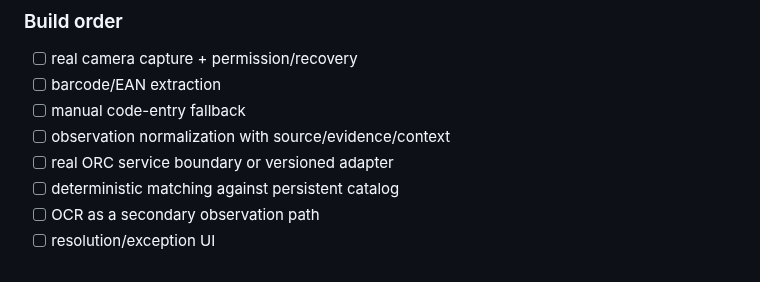
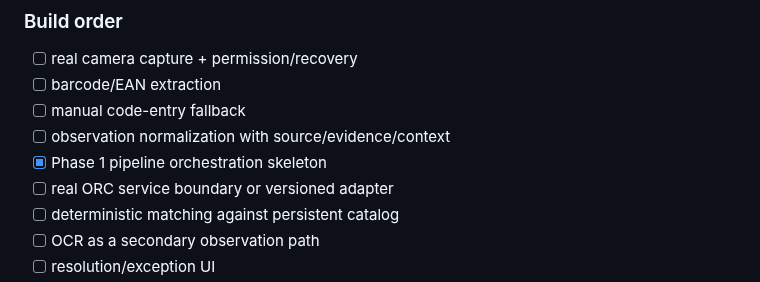
Before and after one commit to symbeon-labs/3l0-vision, a Markdown page: docs/roadmap.md, the part around the change. Rendered like a GitHub page.

Commit message:
docs: mark phase 1 pipeline skeleton

```diff
--- a/docs/roadmap.md
+++ b/docs/roadmap.md
@@ -44,6 +44,7 @@ CÂMERA / BARCODE
 - [ ] barcode/EAN extraction
 - [ ] manual code-entry fallback
 - [ ] observation normalization with source/evidence/context
+- [x] Phase 1 pipeline orchestration skeleton
 - [ ] real ORC service boundary or versioned adapter
 - [ ] deterministic matching against persistent catalog
 - [ ] OCR as a secondary observation path
```
